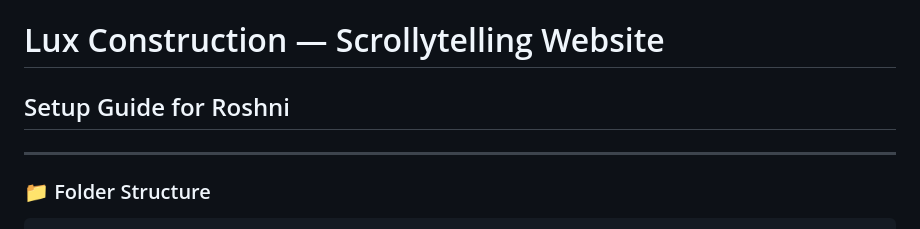
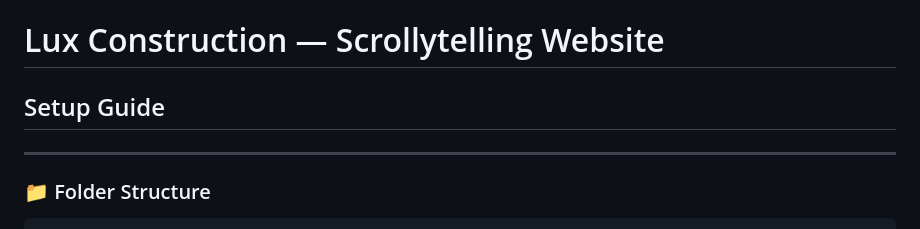
Before and after one commit to Roshni877/Construction-website, a Markdown page: README.md, the part around the change. Rendered like a GitHub page.

```diff
--- a/README.md
+++ b/README.md
@@ -1,5 +1,5 @@
 # Lux Construction — Scrollytelling Website
-## Setup Guide for Roshni
+## Setup Guide
 
 ---
 
```
